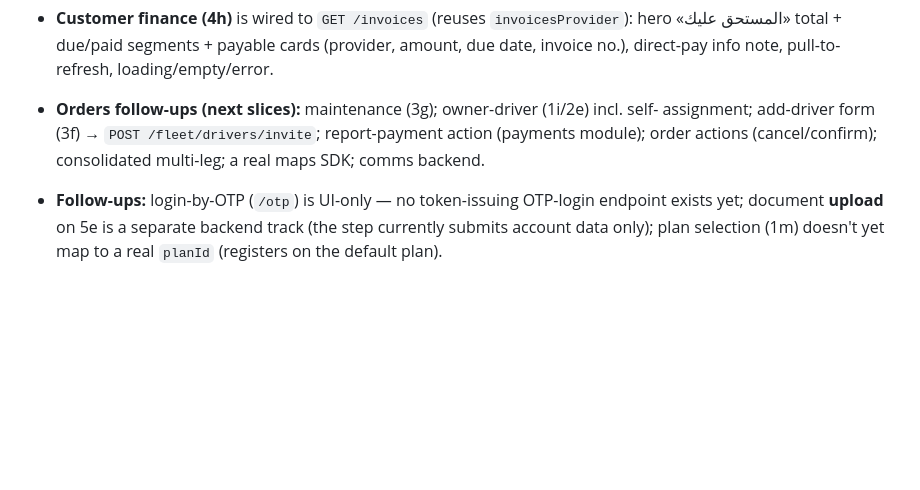
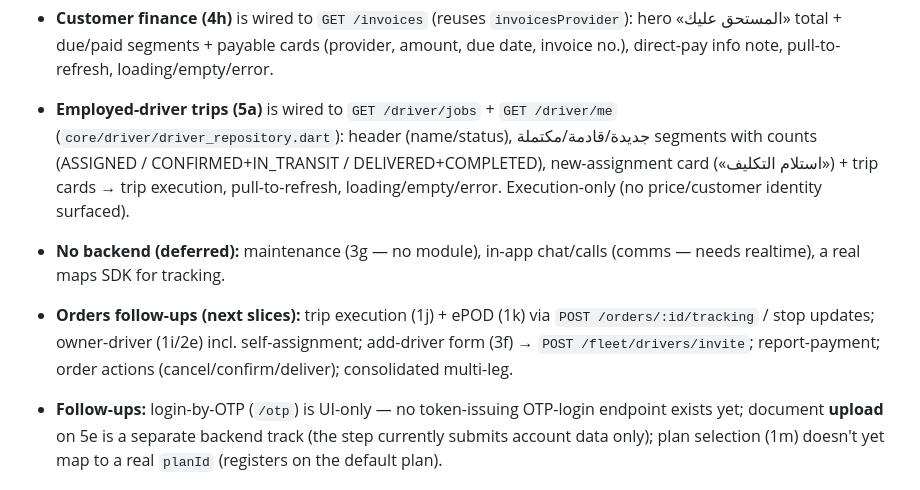
Before and after one commit to wa1eeed/nqlah-logistic, a Markdown page: docs/mobile/BUILD.md, the part around the change. GitHub-like rendering; blank space fills up the shorter version.

Commit message:
docs(mobile): record driver trips (5a) wiring in BUILD.md

```diff
--- a/docs/mobile/BUILD.md
+++ b/docs/mobile/BUILD.md
@@ -139,10 +139,17 @@ flutter run --dart-define=NQ_API_BASE=http://127.0.0.1:4000/api
 - **Customer finance (4h)** is wired to `GET /invoices` (reuses `invoicesProvider`): hero
   «المستحق عليك» total + due/paid segments + payable cards (provider, amount, due date,
   invoice no.), direct-pay info note, pull-to-refresh, loading/empty/error.
-- **Orders follow-ups (next slices):** maintenance (3g); owner-driver (1i/2e) incl. self-
-  assignment; add-driver form (3f) → `POST /fleet/drivers/invite`; report-payment action
-  (payments module); order actions (cancel/confirm); consolidated multi-leg; a real maps SDK;
-  comms backend.
+- **Employed-driver trips (5a)** is wired to `GET /driver/jobs` + `GET /driver/me`
+  (`core/driver/driver_repository.dart`): header (name/status), جديدة/قادمة/مكتملة segments
+  with counts (ASSIGNED / CONFIRMED+IN_TRANSIT / DELIVERED+COMPLETED), new-assignment card
+  («استلام التكليف») + trip cards → trip execution, pull-to-refresh, loading/empty/error.
+  Execution-only (no price/customer identity surfaced).
+- **No backend (deferred):** maintenance (3g — no module), in-app chat/calls (comms — needs
+  realtime), a real maps SDK for tracking.
+- **Orders follow-ups (next slices):** trip execution (1j) + ePOD (1k) via
+  `POST /orders/:id/tracking` / stop updates; owner-driver (1i/2e) incl. self-assignment;
+  add-driver form (3f) → `POST /fleet/drivers/invite`; report-payment; order actions
+  (cancel/confirm/deliver); consolidated multi-leg.
 - **Follow-ups:** login-by-OTP (`/otp`) is UI-only — no token-issuing OTP-login endpoint
   exists yet; document **upload** on 5e is a separate backend track (the step currently
   submits account data only); plan selection (1m) doesn't yet map to a real `planId`
```
